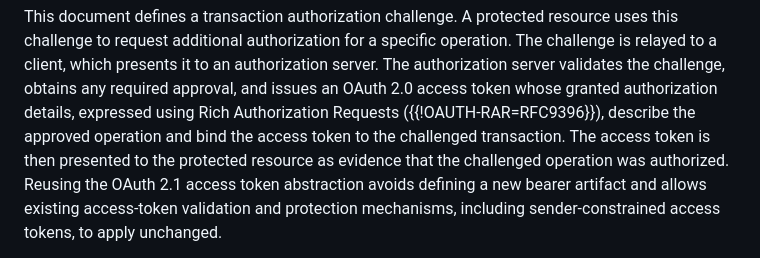
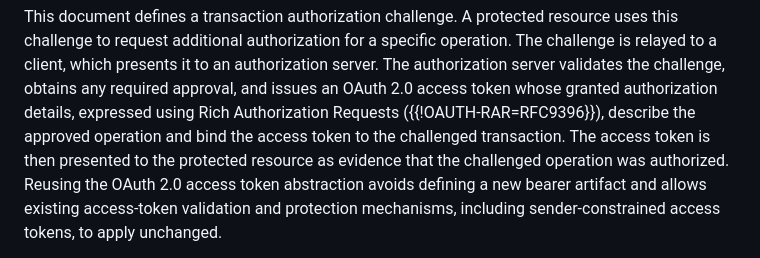
Before and after one commit to yaroslavros/oauth-txn-challenge, a Markdown page: draft-rosomakho-oauth-txn-challenge.md, the part around the change. GitHub-like rendering.

Commit message:
Apply suggestion from @PieterKas

```diff
--- a/draft-rosomakho-oauth-txn-challenge.md
+++ b/draft-rosomakho-oauth-txn-challenge.md
@@ -83,7 +83,7 @@ validates the challenge, obtains any required approval, and issues an OAuth 2.0
 whose granted authorization details, expressed using Rich Authorization Requests
 ({{!OAUTH-RAR=RFC9396}}), describe the approved operation and bind the access token to the
 challenged transaction. The access token is then presented to the protected resource as
-evidence that the challenged operation was authorized. Reusing the OAuth 2.1 access token
+evidence that the challenged operation was authorized. Reusing the OAuth 2.0 access token
 abstraction avoids defining a new bearer artifact and allows existing access-token validation
 and protection mechanisms, including sender-constrained access tokens, to apply unchanged.
 
```
